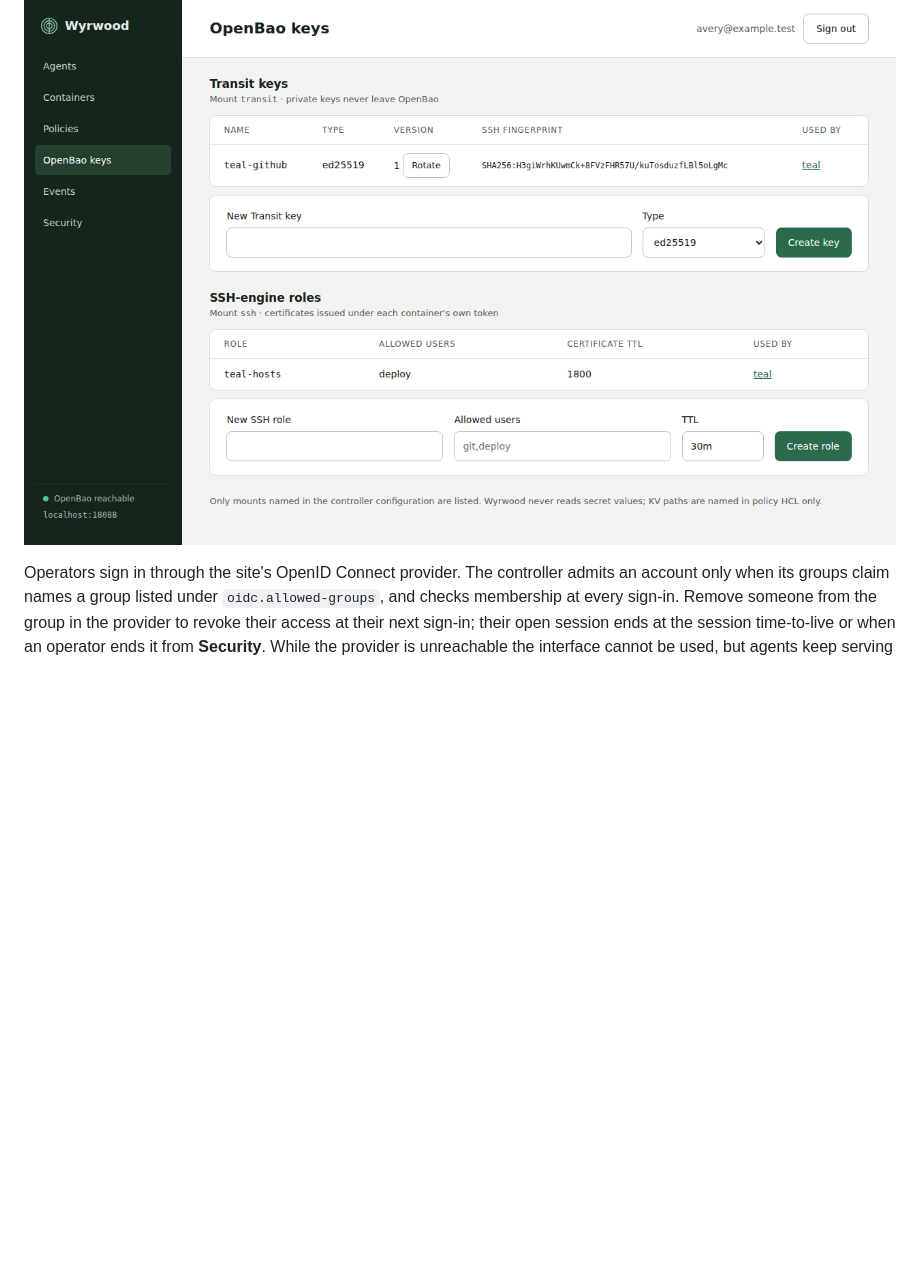
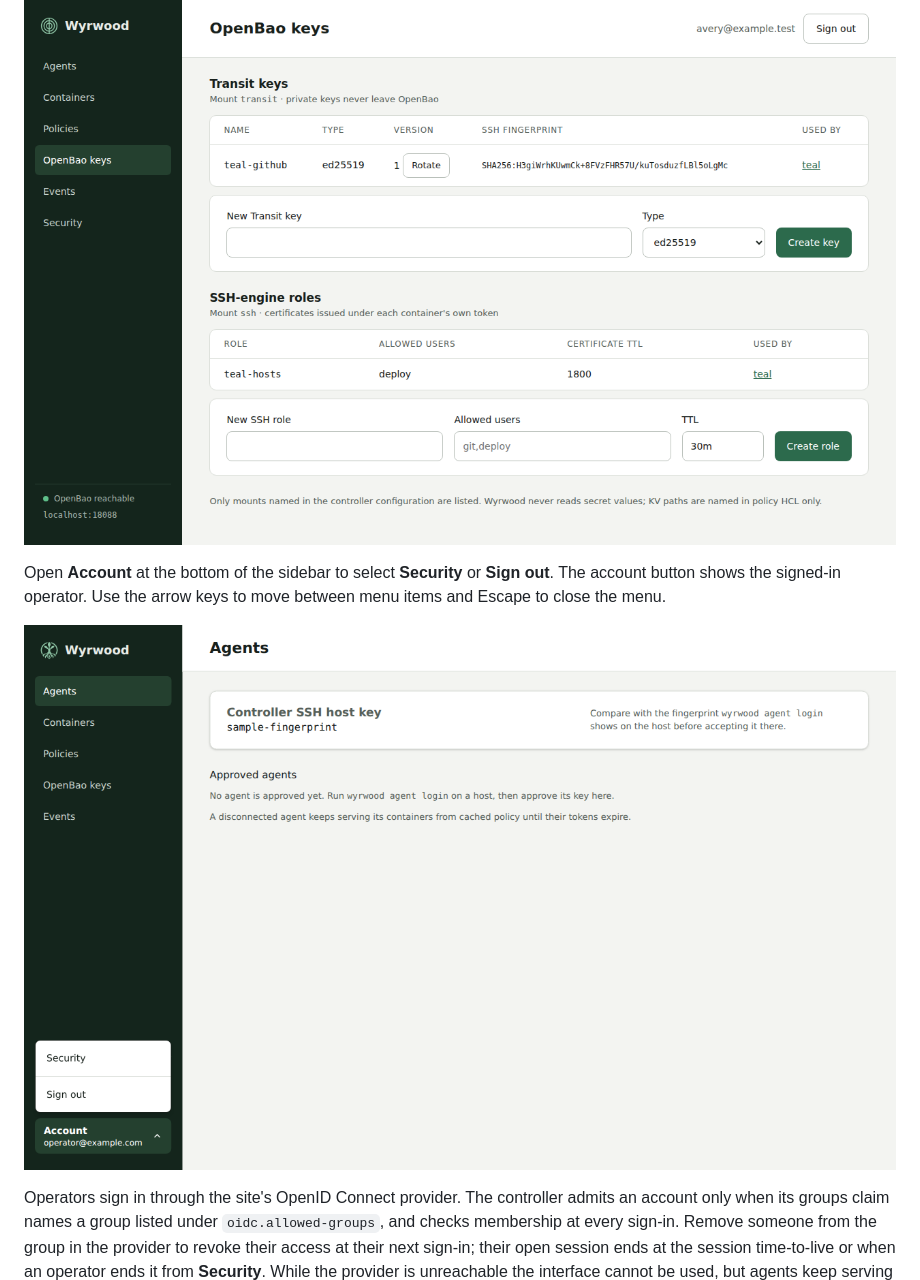
Before and after one commit to wyrd-company/wyrwood, a Markdown page: docs/operations.md, the part around the change. Rendered like a GitHub page; pictures changed too: docs/assets/web-account-menu.png (added); blank space fills up the shorter version.

```diff
--- a/docs/operations.md
+++ b/docs/operations.md
@@ -31,6 +31,12 @@ keys under the managed mounts, and events. Bind it to loopback and place it
 behind a reverse proxy that terminates TLS.
 
 ![OpenBao keys page with Transit keys and SSH-engine roles](assets/web-keys.png)
+
+Open **Account** at the bottom of the sidebar to select **Security** or
+**Sign out**. The account button shows the signed-in operator. Use the arrow
+keys to move between menu items and Escape to close the menu.
+
+![Account menu with Security and Sign out](assets/web-account-menu.png)
 
 Operators sign in through the site's OpenID Connect provider. The controller
 admits an account only when its groups claim names a group listed under
```
Also changed, not shown: .intentional/intents/quiet-otter-f7ad.md (added, +5 -0 lines), 10 other files.
